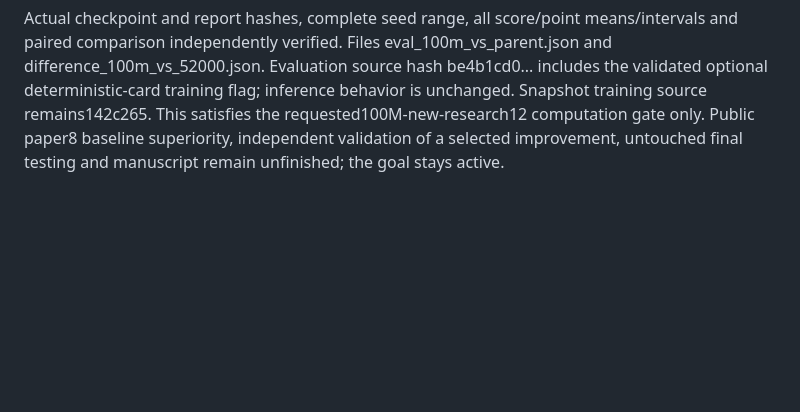
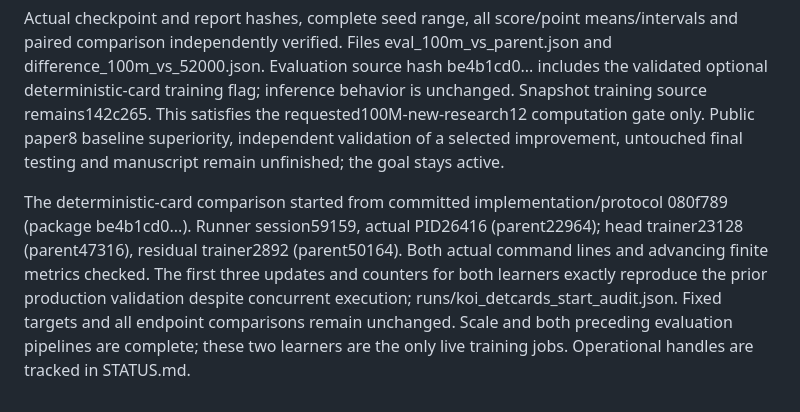
Before and after one commit to sheetau/koikoi, a Markdown page: docs/EXPERIMENTS.md, the part around the change. Rendered like a GitHub page; blank space fills up the shorter version.

Commit message:
Record live deterministic-card adaptation comparison

```diff
--- a/docs/EXPERIMENTS.md
+++ b/docs/EXPERIMENTS.md
@@ -510,3 +510,5 @@ Immutable final_100m.pt SHA 613ea0d992a54a0a18ab1848f106abe074c5d74640d76c3a86a1
 Final snapshot versus transfer initialization on 10,000 deterministic guarded research12 development pairs: 51.8125% (95% paired-bootstrap CI 51.225-52.3825), points+1.3454 (CI+0.93206 to +1.7790025). There are 20,000 complete evaluated matches/240,000 rounds. Shared-pair difference versus update 52,000: -0.38 pp (CI -1.1200625 to +0.3675), points -0.5739 (CI -1.10863 to -0.0258975). Parent-relative win advantage persists; additional training beyond52,000 does not establish further win-rate gain. No unchanged continuation is justified by this endpoint.
 
 Actual checkpoint and report hashes, complete seed range, all score/point means/intervals and paired comparison independently verified. Files eval_100m_vs_parent.json and difference_100m_vs_52000.json. Evaluation source hash be4b1cd0... includes the validated optional deterministic-card training flag; inference behavior is unchanged. Snapshot training source remains142c265. This satisfies the requested100M-new-research12 computation gate only. Public paper8 baseline superiority, independent validation of a selected improvement, untouched final testing and manuscript remain unfinished; the goal stays active.
+
+The deterministic-card comparison started from committed implementation/protocol 080f789 (package be4b1cd0...). Runner session59159, actual PID26416 (parent22964); head trainer23128 (parent47316), residual trainer2892 (parent50164). Both actual command lines and advancing finite metrics checked. The first three updates and counters for both learners exactly reproduce the prior production validation despite concurrent execution; runs/koi_detcards_start_audit.json. Fixed targets and all endpoint comparisons remain unchanged. Scale and both preceding evaluation pipelines are complete; these two learners are the only live training jobs. Operational handles are tracked in STATUS.md.
```
Also changed, not shown: docs/STATUS.md (+2 -2 lines).
